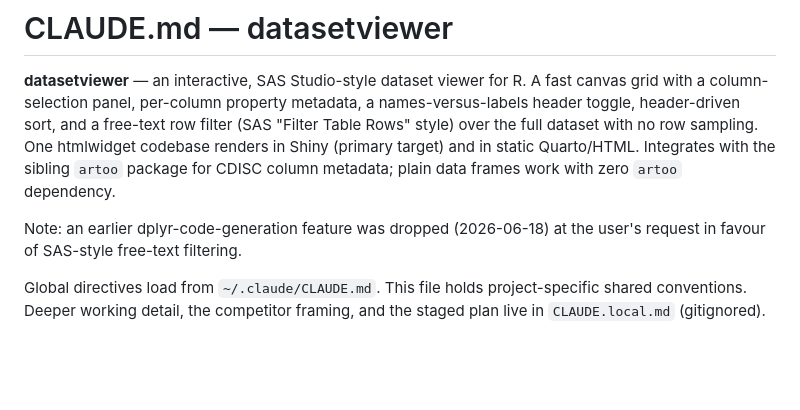
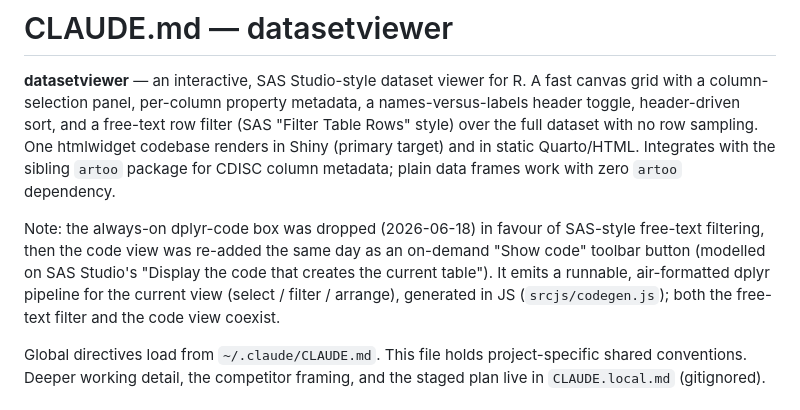
Before and after one commit to vthanik/datasetviewer, a Markdown page: CLAUDE.md, the part around the change. Drawn GitHub-style; blank space fills up the shorter version.

Commit message:
docs(CLAUDE): correct the code-view note (dropped then re-added as Show code)

```diff
--- a/CLAUDE.md
+++ b/CLAUDE.md
@@ -9,8 +9,13 @@ target) and in static Quarto/HTML. Integrates with the sibling `artoo`
 package for CDISC column metadata; plain data frames work with zero `artoo`
 dependency.
 
-Note: an earlier dplyr-code-generation feature was dropped (2026-06-18) at
-the user's request in favour of SAS-style free-text filtering.
+Note: the always-on dplyr-code box was dropped (2026-06-18) in favour of
+SAS-style free-text filtering, then the code view was re-added the same day
+as an on-demand "Show code" toolbar button (modelled on SAS Studio's
+"Display the code that creates the current table"). It emits a runnable,
+air-formatted dplyr pipeline for the current view (select / filter / arrange),
+generated in JS (`srcjs/codegen.js`); both the free-text filter and the code
+view coexist.
 
 Global directives load from `~/.claude/CLAUDE.md`. This file holds
 project-specific shared conventions. Deeper working detail, the competitor
```
